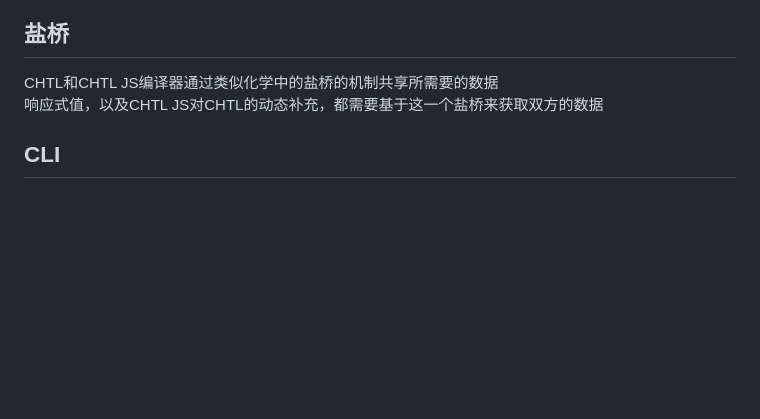
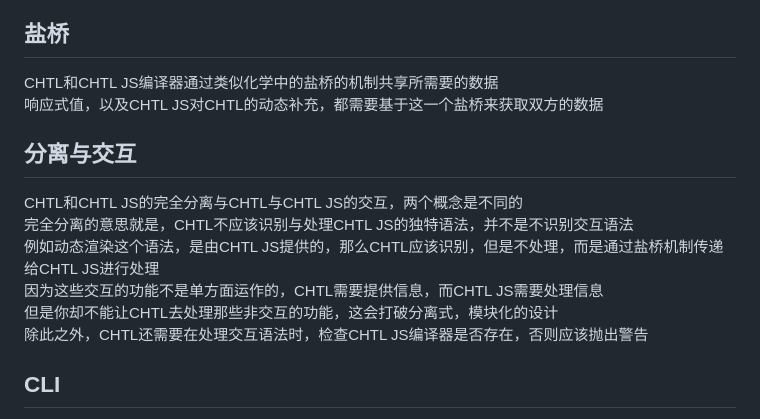
Before and after one commit to Yhlight/CHTL-NEWORIGIN, a Markdown page: CHTL.md, the part around the change. GitHub-like rendering; blank space fills up the shorter version.

```diff
--- a/CHTL.md
+++ b/CHTL.md
@@ -2868,6 +2868,14 @@ html
 CHTL和CHTL JS编译器通过类似化学中的盐桥的机制共享所需要的数据
 响应式值，以及CHTL JS对CHTL的动态补充，都需要基于这一个盐桥来获取双方的数据
 
+## 分离与交互
+CHTL和CHTL JS的完全分离与CHTL与CHTL JS的交互，两个概念是不同的
+完全分离的意思就是，CHTL不应该识别与处理CHTL JS的独特语法，并不是不识别交互语法
+例如动态渲染这个语法，是由CHTL JS提供的，那么CHTL应该识别，但是不处理，而是通过盐桥机制传递给CHTL JS进行处理
+因为这些交互的功能不是单方面运作的，CHTL需要提供信息，而CHTL JS需要处理信息
+但是你却不能让CHTL去处理那些非交互的功能，这会打破分离式，模块化的设计
+除此之外，CHTL还需要在处理交互语法时，检查CHTL JS编译器是否存在，否则应该抛出警告
+
 ## CLI
 CHTL提供了两个CLI工具，分别为常规命令行与命令行程序
 常规命令行与我们平时使用的cmd，powershell无异，不具备渲染等特征，主打一个简洁
```
